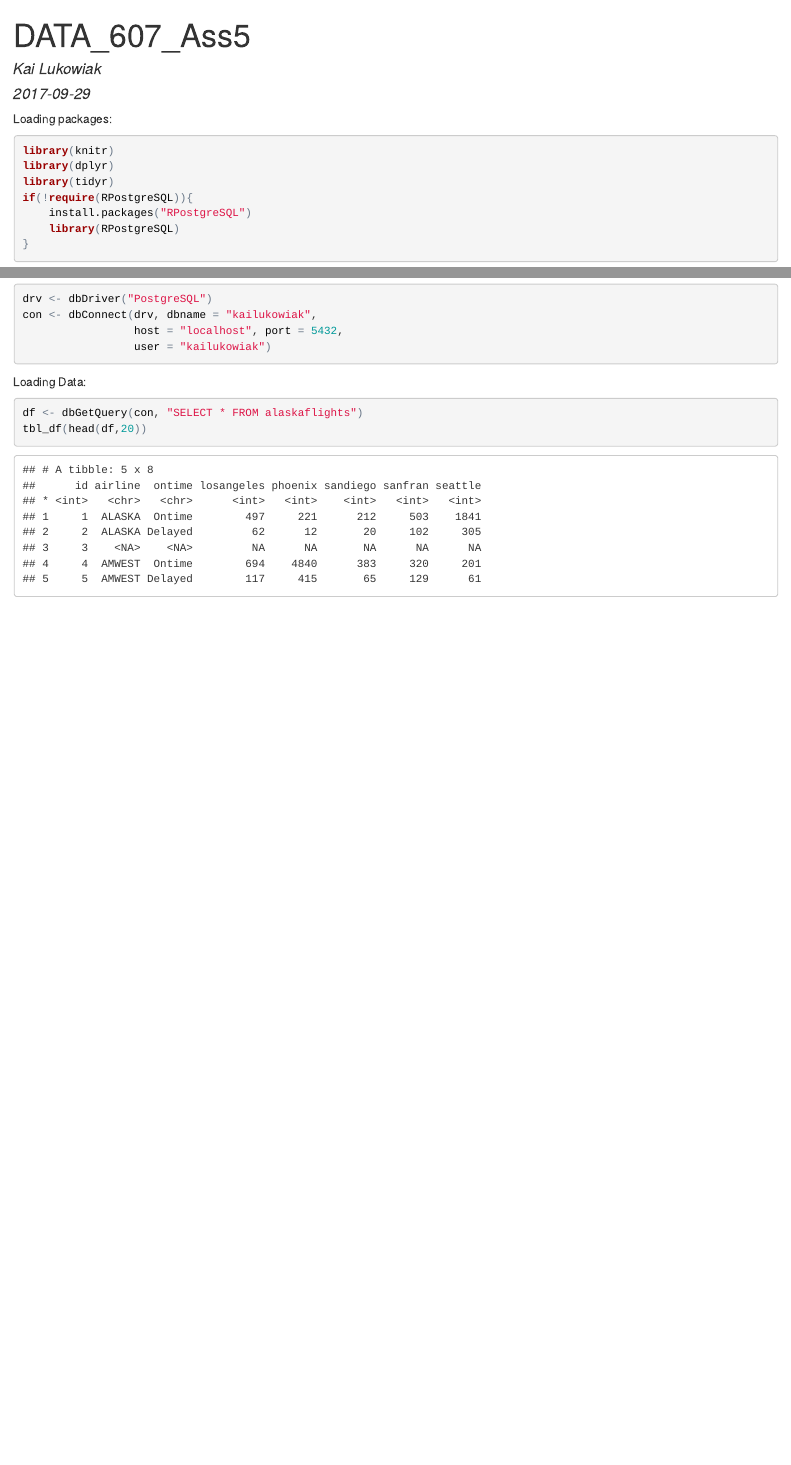
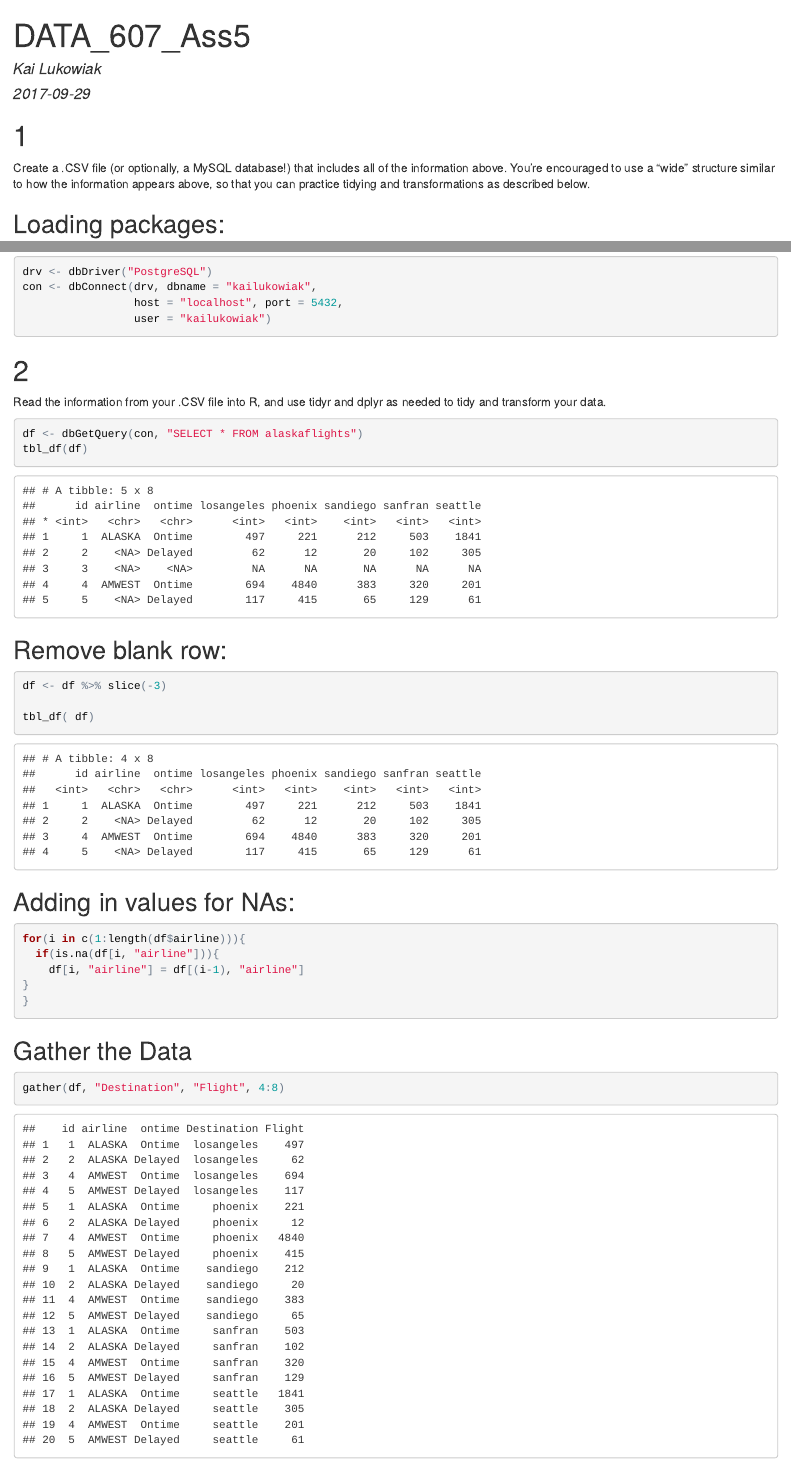
Before and after one commit to kailukowiak/DATA_607, an R Markdown document (Assigments/DATA607_ass5.Rmd): the page in a window 1100 px wide, from its top, and a second part further down, joined at a grey line. The pictures show the output file Assigments/DATA607_ass5.html that the author committed with the source, opened offline.

Commit message:
Reshaped into tidy format

````diff
--- a/Assigments/DATA607_ass5.Rmd
+++ b/Assigments/DATA607_ass5.Rmd
@@ -9,6 +9,9 @@ output: html_document
 knitr::opts_chunk$set(echo = TRUE)
 ```
 
-Loading packages:
+# 1
+Create a .CSV file (or optionally, a MySQL database!) that includes all of the information above. You’re encouraged to use a “wide” structure similar to how the information appears above, so that you can practice tidying and transformations as described below.
+
+## Loading packages:
 
 ```{r , message = FALSE, warning=FALSE}
@@ -31,9 +37,37 @@ con <- dbConnect(drv, dbname = "kailukowiak",
                  user = "kailukowiak")
 ```
 
-Loading Data:
+#2
+Read the information from your .CSV file into R, and use tidyr and dplyr as needed to tidy
+and transform your data.
 
 ```{r}
 df <- dbGetQuery(con, "SELECT * FROM alaskaflights")
-tbl_df(head(df,20))
+tbl_df(df)
 ```
+
+## Remove blank row:
+
+```{r}
+df <- df %>% slice(-3)
+
+tbl_df( df)
+
+```
+
+
+## Adding in values for NAs:
+
+```{r}
+for(i in c(1:length(df$airline))){
+  if(is.na(df[i, "airline"])){
+    df[i, "airline"] = df[(i-1), "airline"]
+}
+}
+```
+
+
+## Gather the Data
+
+```{r}
+df2 <- gather(df, "Destination", "Flight", 4:8)
@@ -39,0 +84,5 @@ tbl_df(head(df,20))
+```{r}
+library(ggplot2)
+
+
+```
````
Also changed, not shown: Assigments/DATA607_ass5.html, Assigments/DATA607_ass5.Rmd (15 more changed lines).
